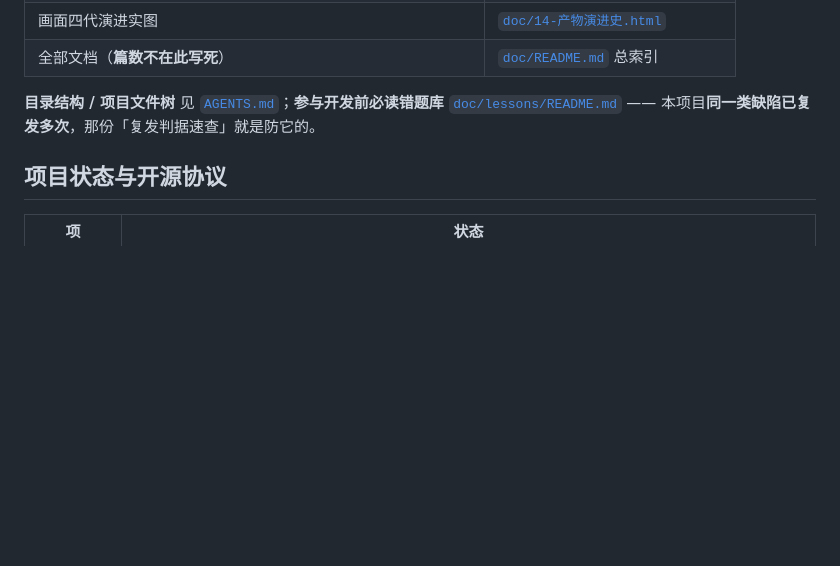
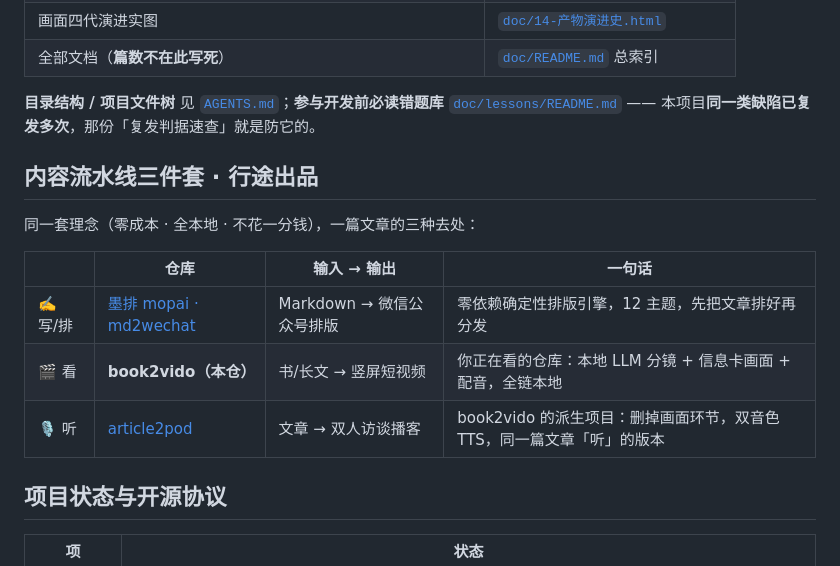
Before and after one commit to xingtu1996/book2vido, a Markdown page: README.md, the part around one of its changes. Rendered like a GitHub page; blank space fills up the shorter version.

Commit message:
docs: README 补 CI/Release 徽章与内容流水线三件套互引

```diff
--- a/README.md
+++ b/README.md
@@ -225,6 +229,16 @@ python tests/verify_prompt.py
 
 **目录结构 / 项目文件树** 见 [`AGENTS.md`](AGENTS.md)；**参与开发前必读错题库** [`doc/lessons/README.md`](doc/lessons/README.md) —— 本项目**同一类缺陷已复发多次**，那份「复发判据速查」就是防它的。
 
+## 内容流水线三件套 · 行途出品
+
+同一套理念（零成本 · 全本地 · 不花一分钱），一篇文章的三种去处：
+
+| | 仓库 | 输入 → 输出 | 一句话 |
+|---|---|---|---|
+| ✍️ 写/排 | [墨排 mopai · md2wechat](https://github.com/xingtu1996/md2wechat) | Markdown → 微信公众号排版 | 零依赖确定性排版引擎，12 主题，先把文章排好再分发 |
+| 🎬 看 | **book2vido（本仓）** | 书/长文 → 竖屏短视频 | 你正在看的仓库：本地 LLM 分镜 + 信息卡画面 + 配音，全链本地 |
+| 🎙️ 听 | [article2pod](https://github.com/xingtu1996/article2pod) | 文章 → 双人访谈播客 | book2vido 的派生项目：删掉画面环节，双音色 TTS，同一篇文章「听」的版本 |
+
 ## 项目状态与开源协议
 
 | 项 | 状态 |
```
Also changed, not shown: other parts of README.md (+4 -0 lines).
